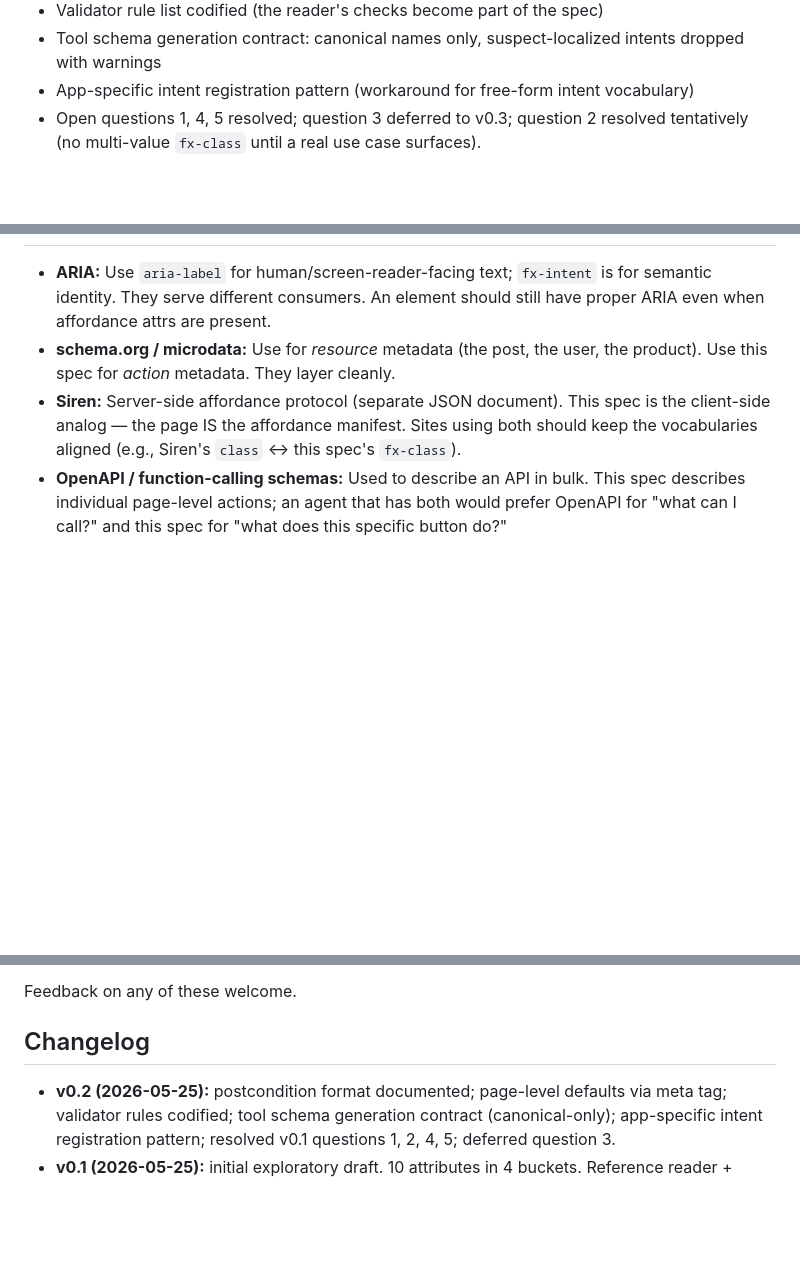
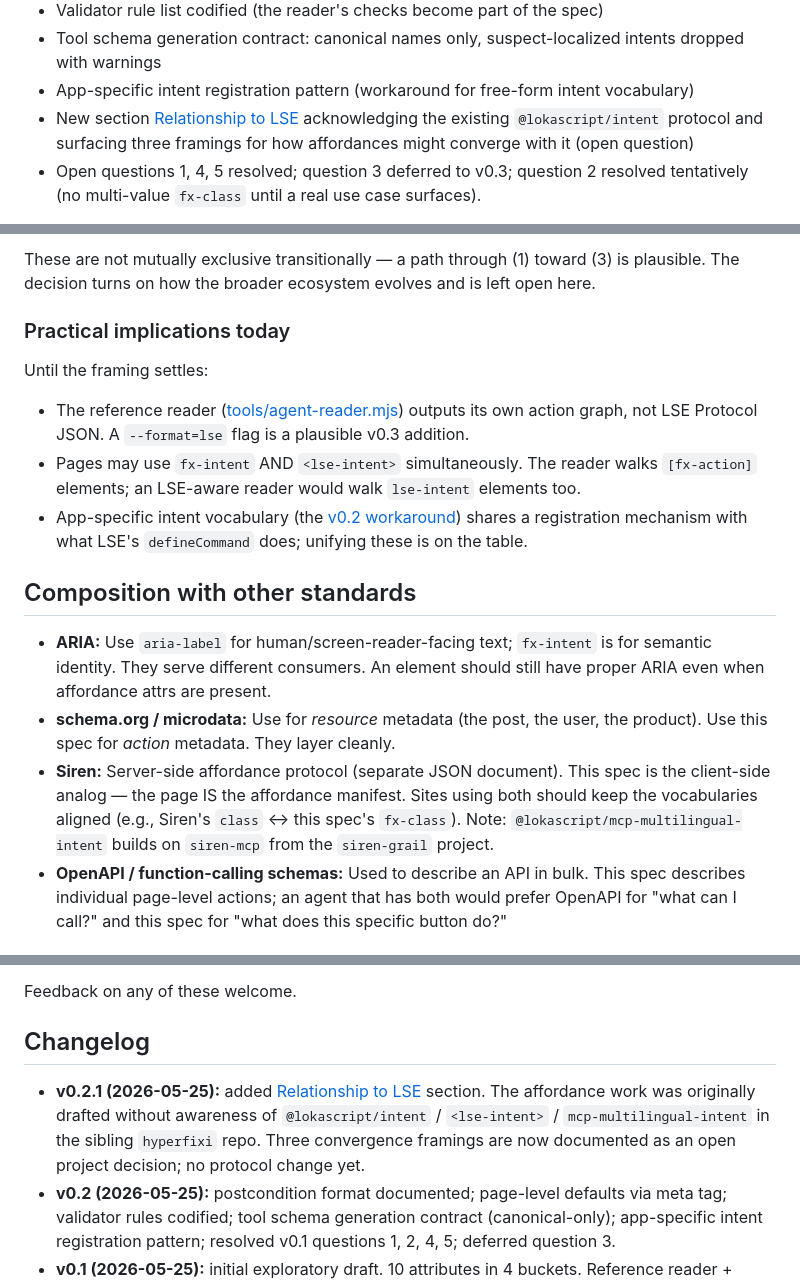
Before and after one commit to codetalcott/loka-js, a Markdown page: AGENT_AFFORDANCES.md, 3 parts joined by grey strips. GitHub-like rendering; blank space fills up the shorter version.

```diff
--- a/AGENT_AFFORDANCES.md
+++ b/AGENT_AFFORDANCES.md
@@ -16,6 +16,9 @@ change; feedback welcome at
   intents dropped with warnings
 - App-specific intent registration pattern (workaround for free-form
   intent vocabulary)
+- New section [Relationship to LSE](#relationship-to-lse) acknowledging
+  the existing `@lokascript/intent` protocol and surfacing three framings
+  for how affordances might converge with it (open question)
 - Open questions 1, 4, 5 resolved; question 3 deferred to v0.3; question 2
   resolved tentatively (no multi-value `fx-class` until a real use case
   surfaces).
@@ -524,3 +609,22 @@ app's intents in vocab" than to ship inconsistent tool names.
+These are not mutually exclusive transitionally — a path through (1)
+toward (3) is plausible. The decision turns on how the broader
+ecosystem evolves and is left open here.
+
+### Practical implications today
+
+Until the framing settles:
+
+- The reference reader ([tools/agent-reader.mjs](tools/agent-reader.mjs))
+  outputs its own action graph, not LSE Protocol JSON. A `--format=lse`
+  flag is a plausible v0.3 addition.
+- Pages may use `fx-intent` AND `<lse-intent>` simultaneously. The
+  reader walks `[fx-action]` elements; an LSE-aware reader would walk
+  `lse-intent` elements too.
+- App-specific intent vocabulary (the [v0.2 workaround](#app-specific-intents-v02-workaround))
+  shares a registration mechanism with what LSE's `defineCommand` does;
+  unifying these is on the table.
+
+## Composition with other standards
 
 - **ARIA:** Use `aria-label` for human/screen-reader-facing text;
   `fx-intent` is for semantic identity. They serve different consumers.
@@ -532,7 +636,8 @@ app's intents in vocab" than to ship inconsistent tool names.
 - **Siren:** Server-side affordance protocol (separate JSON document).
   This spec is the client-side analog — the page IS the affordance
   manifest. Sites using both should keep the vocabularies aligned (e.g.,
-  Siren's `class` ↔ this spec's `fx-class`).
+  Siren's `class` ↔ this spec's `fx-class`). Note: `@lokascript/mcp-multilingual-intent`
+  builds on `siren-mcp` from the `siren-grail` project.
 - **OpenAPI / function-calling schemas:** Used to describe an API in
   bulk. This spec describes individual page-level actions; an agent that
   has both would prefer OpenAPI for "what can I call?" and this spec for
@@ -605,6 +710,11 @@ Feedback on any of these welcome.
 
 ## Changelog
 
+- **v0.2.1 (2026-05-25):** added [Relationship to LSE](#relationship-to-lse)
+  section. The affordance work was originally drafted without awareness
+  of `@lokascript/intent` / `<lse-intent>` / `mcp-multilingual-intent`
+  in the sibling `hyperfixi` repo. Three convergence framings are now
+  documented as an open project decision; no protocol change yet.
 - **v0.2 (2026-05-25):** postcondition format documented; page-level
   defaults via meta tag; validator rules codified; tool schema
   generation contract (canonical-only); app-specific intent
```
Also changed, not shown: other parts of AGENT_AFFORDANCES.md (+83 -1 lines).
